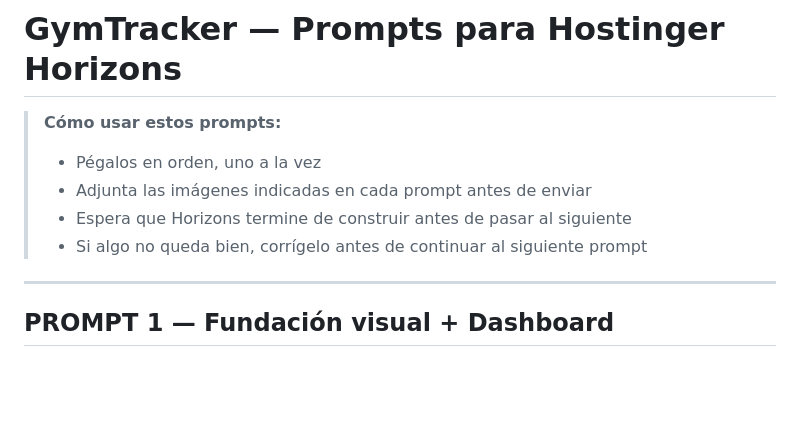
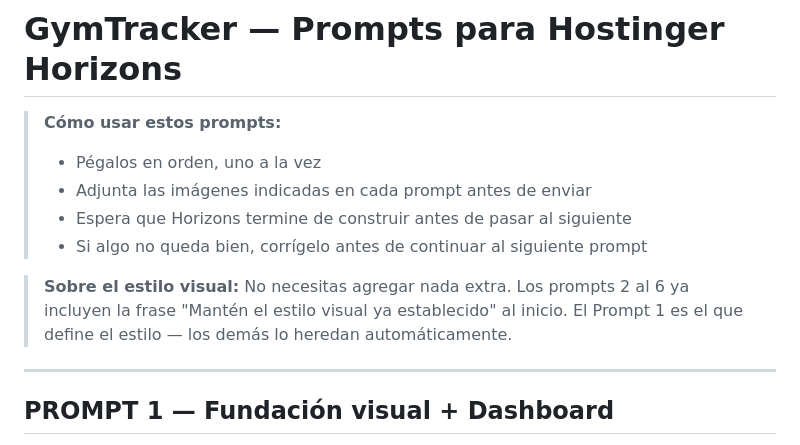
Before and after one commit to LokiMaxFK/hostinger-horizons, a Markdown page: gymtracker/horizons-prompts.md, the part around the change. Rendered like a GitHub page; blank space fills up the shorter version.

Commit message:
Agrega nota sobre herencia de estilo visual en prompts de Horizons
Co-Authored-By: Claude Sonnet 4.6 <noreply@anthropic.com>
Claude-Session: https://claude.ai/code/session_01LWx8HEVBCNrsvBA9QMCM9e

```diff
--- a/gymtracker/horizons-prompts.md
+++ b/gymtracker/horizons-prompts.md
@@ -5,6 +5,9 @@
 > - Adjunta las imágenes indicadas en cada prompt antes de enviar
 > - Espera que Horizons termine de construir antes de pasar al siguiente
 > - Si algo no queda bien, corrígelo antes de continuar al siguiente prompt
+
+> **Sobre el estilo visual:**
+> No necesitas agregar nada extra. Los prompts 2 al 6 ya incluyen la frase "Mantén el estilo visual ya establecido" al inicio. El Prompt 1 es el que define el estilo — los demás lo heredan automáticamente.
 
 ---
 
```
